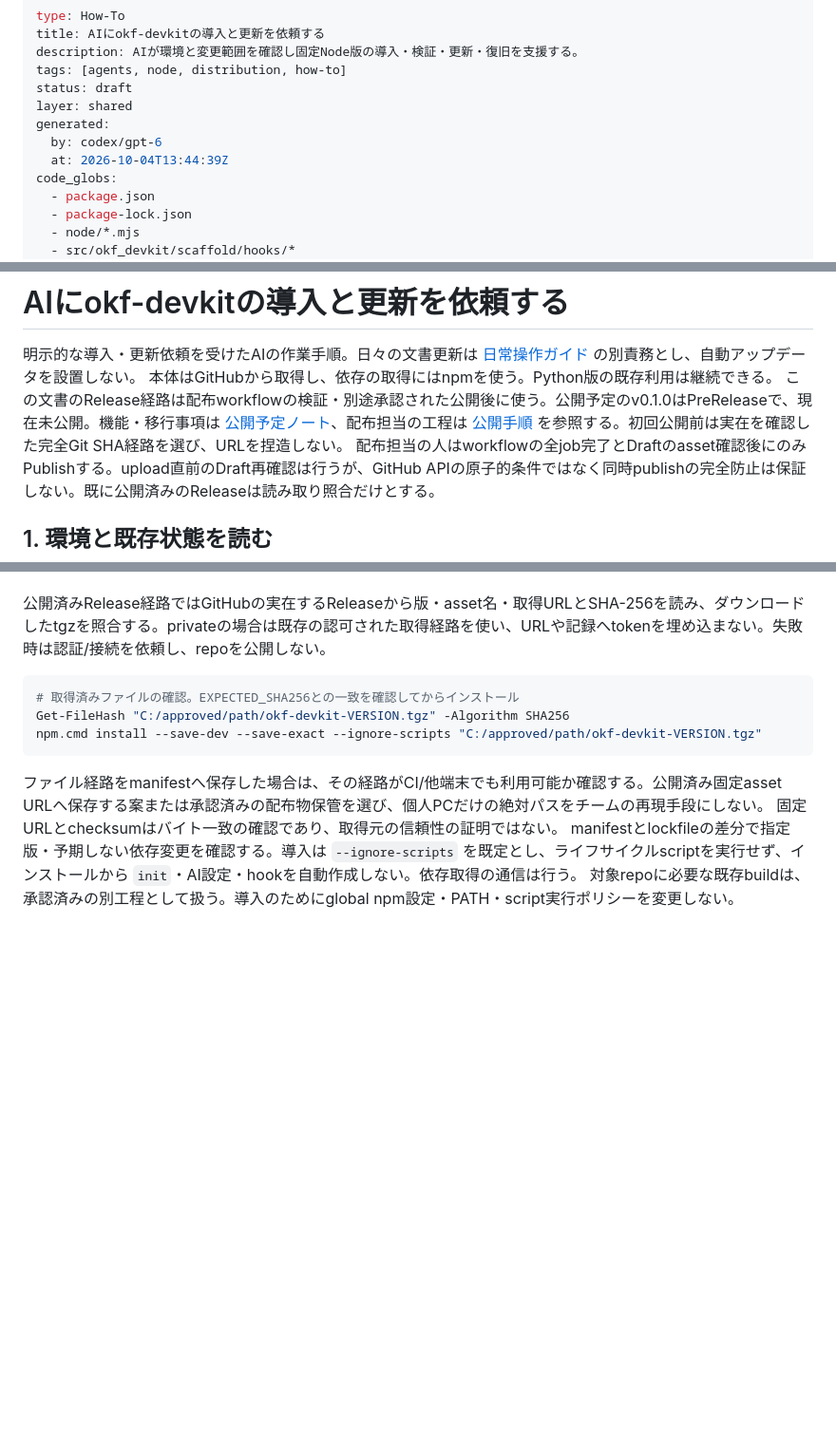
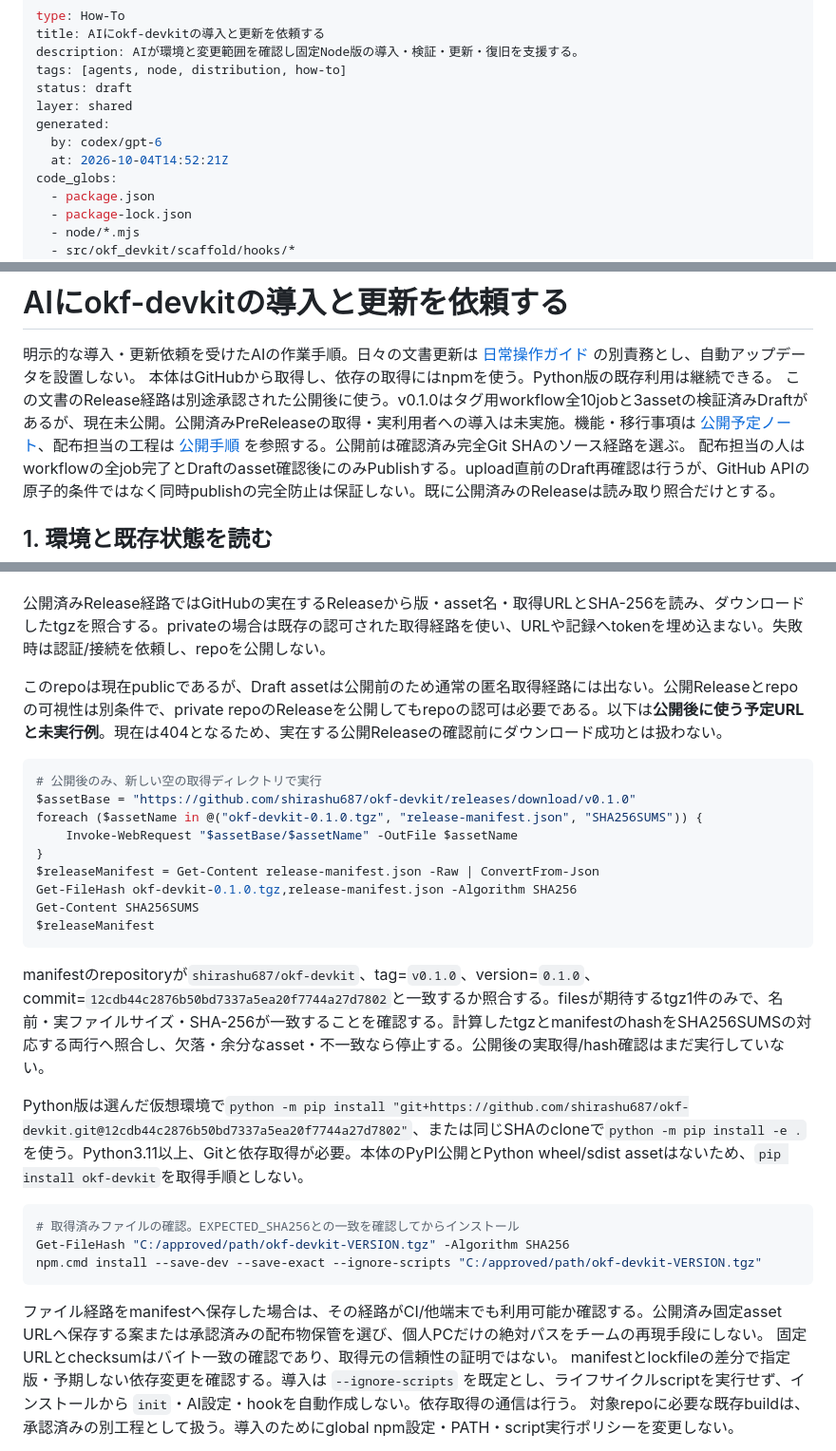
Before and after one commit to shirashu687/okf-devkit, a Markdown page: docs/agents/install-okf.md, 3 parts joined by grey strips. Shown at 95% size. Drawn GitHub-style; blank space fills up the shorter version.

Commit message:
docs: correct verified release and source installation guidance

````diff
--- a/docs/agents/install-okf.md
+++ b/docs/agents/install-okf.md
@@ -7,7 +7,7 @@ status: draft
 layer: shared
 generated:
   by: codex/gpt-6
-  at: 2026-10-04T13:44:39Z
+  at: 2026-10-04T14:52:21Z
 code_globs:
   - package.json
   - package-lock.json
@@ -28,7 +28,7 @@ related:
 
 明示的な導入・更新依頼を受けたAIの作業手順。日々の文書更新は [日常操作ガイド](/agents/operate-okf.md) の別責務とし、自動アップデータを設置しない。
 本体はGitHubから取得し、依存の取得にはnpmを使う。Python版の既存利用は継続できる。
-この文書のRelease経路は配布workflowの検証・別途承認された公開後に使う。公開予定のv0.1.0はPreReleaseで、現在未公開。機能・移行事項は [公開予定ノート](/project/releases/v0.1.0.md)、配布担当の工程は [公開手順](/agents/release-node.md) を参照する。初回公開前は実在を確認した完全Git SHA経路を選び、URLを捏造しない。
+この文書のRelease経路は別途承認された公開後に使う。v0.1.0はタグ用workflow全10jobと3assetの検証済みDraftがあるが、現在未公開。公開済みPreReleaseの取得・実利用者への導入は未実施。機能・移行事項は [公開予定ノート](/project/releases/v0.1.0.md)、配布担当の工程は [公開手順](/agents/release-node.md) を参照する。公開前は確認済み完全Git SHAのソース経路を選ぶ。
 配布担当の人はworkflowの全job完了とDraftのasset確認後にのみPublishする。upload直前のDraft再確認は行うが、GitHub APIの原子的条件ではなく同時publishの完全防止は保証しない。既に公開済みのReleaseは読み取り照合だけとする。
 
 ## 1. 環境と既存状態を読む
@@ -69,6 +70,24 @@ npm.cmd install --save-dev --save-exact --ignore-scripts "git+https://github.com
 lockfileのresolvedはSSH形式へ正規化されたが、内部transportの詳細は観測していない。全OS・全npm版の再現やHTTPSへの内部fallbackは保証せず、導入先でresolvedと実際の再導入を確認する。globalなGit URL書換えや認証変更で回避しない。Release公開後は確認済みの固定HTTPS asset URLを標準とする。
 
 公開済みRelease経路ではGitHubの実在するReleaseから版・asset名・取得URLとSHA-256を読み、ダウンロードしたtgzを照合する。privateの場合は既存の認可された取得経路を使い、URLや記録へtokenを埋め込まない。失敗時は認証/接続を依頼し、repoを公開しない。
+
+このrepoは現在publicであるが、Draft assetは公開前のため通常の匿名取得経路には出ない。公開Releaseとrepoの可視性は別条件で、private repoのReleaseを公開してもrepoの認可は必要である。以下は**公開後に使う予定URLと未実行例**。現在は404となるため、実在する公開Releaseの確認前にダウンロード成功とは扱わない。
+
+```powershell
+# 公開後のみ、新しい空の取得ディレクトリで実行
+$assetBase = "https://github.com/shirashu687/okf-devkit/releases/download/v0.1.0"
+foreach ($assetName in @("okf-devkit-0.1.0.tgz", "release-manifest.json", "SHA256SUMS")) {
+    Invoke-WebRequest "$assetBase/$assetName" -OutFile $assetName
+}
+$releaseManifest = Get-Content release-manifest.json -Raw | ConvertFrom-Json
+Get-FileHash okf-devkit-0.1.0.tgz,release-manifest.json -Algorithm SHA256
+Get-Content SHA256SUMS
+$releaseManifest
+```
+
+manifestのrepositoryが`shirashu687/okf-devkit`、tag=`v0.1.0`、version=`0.1.0`、commit=`12cdb44c2876b50bd7337a5ea20f7744a27d7802`と一致するか照合する。filesが期待するtgz1件のみで、名前・実ファイルサイズ・SHA-256が一致することを確認する。計算したtgzとmanifestのhashをSHA256SUMSの対応する両行へ照合し、欠落・余分なasset・不一致なら停止する。公開後の実取得/hash確認はまだ実行していない。
+
+Python版は選んだ仮想環境で`python -m pip install "git+https://github.com/shirashu687/okf-devkit.git@12cdb44c2876b50bd7337a5ea20f7744a27d7802"`、または同じSHAのcloneで`python -m pip install -e .`を使う。Python3.11以上、Gitと依存取得が必要。本体のPyPI公開とPython wheel/sdist assetはないため、`pip install okf-devkit`を取得手順としない。
 
 ```powershell
 # 取得済みファイルの確認。EXPECTED_SHA256との一致を確認してからインストール
````
Also changed, not shown: other parts of docs/agents/install-okf.md (+1 -0 lines), README.md (+32 -4 lines), 1 other file.
